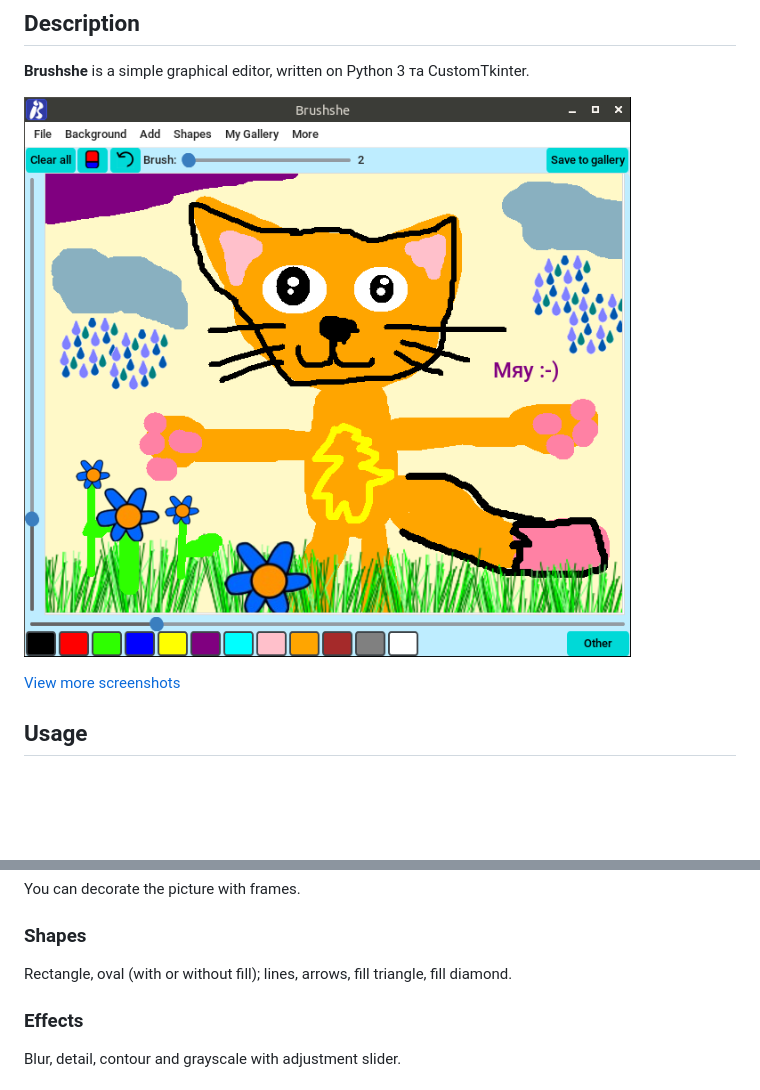
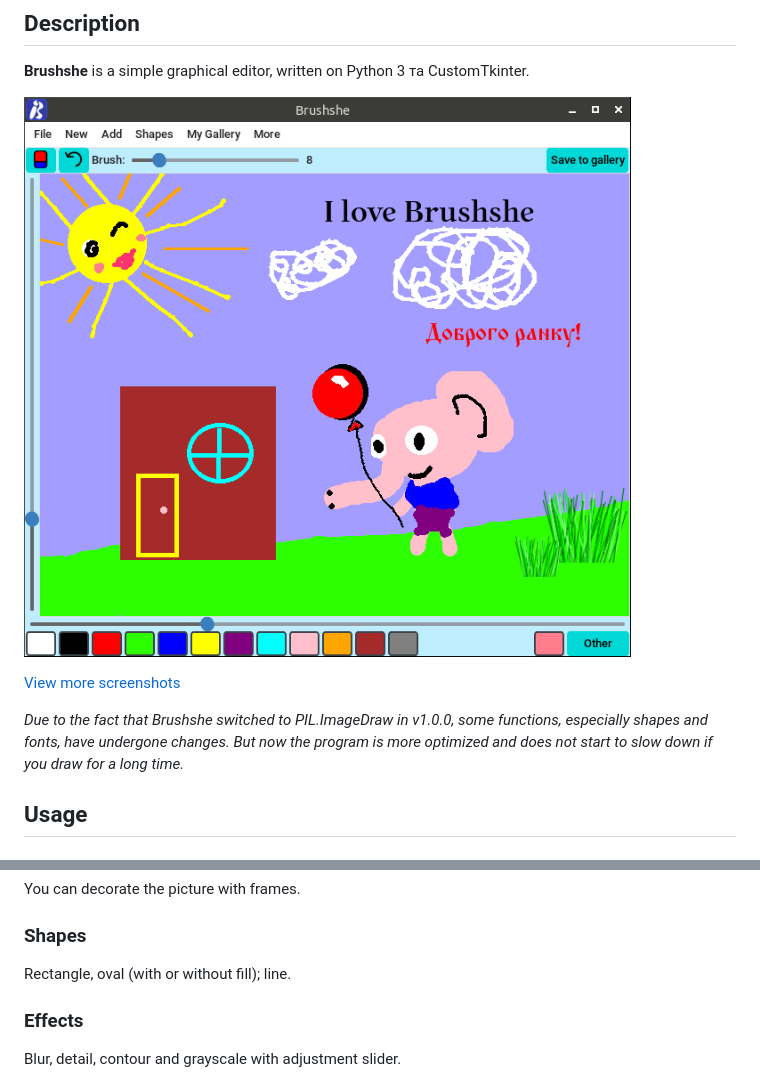
Before and after one commit to limafresh/Brushshe, a Markdown page: README.md, 2 parts joined by grey strips. Rendered like a GitHub page; pictures changed too: screenshot.png; blank space fills up the shorter version.

Commit message:
v1.0.0
Switch to PIL.ImageDraw

```diff
--- a/README.md
+++ b/README.md
@@ -12,6 +12,8 @@
 ![Screenshot](https://raw.githubusercontent.com/limafresh/Brushshe/main/screenshot.png)
 
 [View more screenshots](https://github.com/limafresh/Brushshe/discussions/2)
+
+*Due to the fact that Brushshe switched to PIL.ImageDraw in v1.0.0, some functions, especially shapes and fonts, have undergone changes. But now the program is more optimized and does not start to slow down if you draw for a long time.*
 
 ## Usage
 ### Download Brushshe for Windows 64bit
@@ -52,7 +54,7 @@ You can place text and change its size.
 ### Frames
 You can decorate the picture with frames.
 ### Shapes
-Rectangle, oval (with or without fill); lines, arrows, fill triangle, fill diamond.
+Rectangle, oval (with or without fill); line.
 ### Effects
 Blur, detail, contour and grayscale with adjustment slider.
 ### My Gallery
```
Also changed, not shown: example.png, 11 other files.
